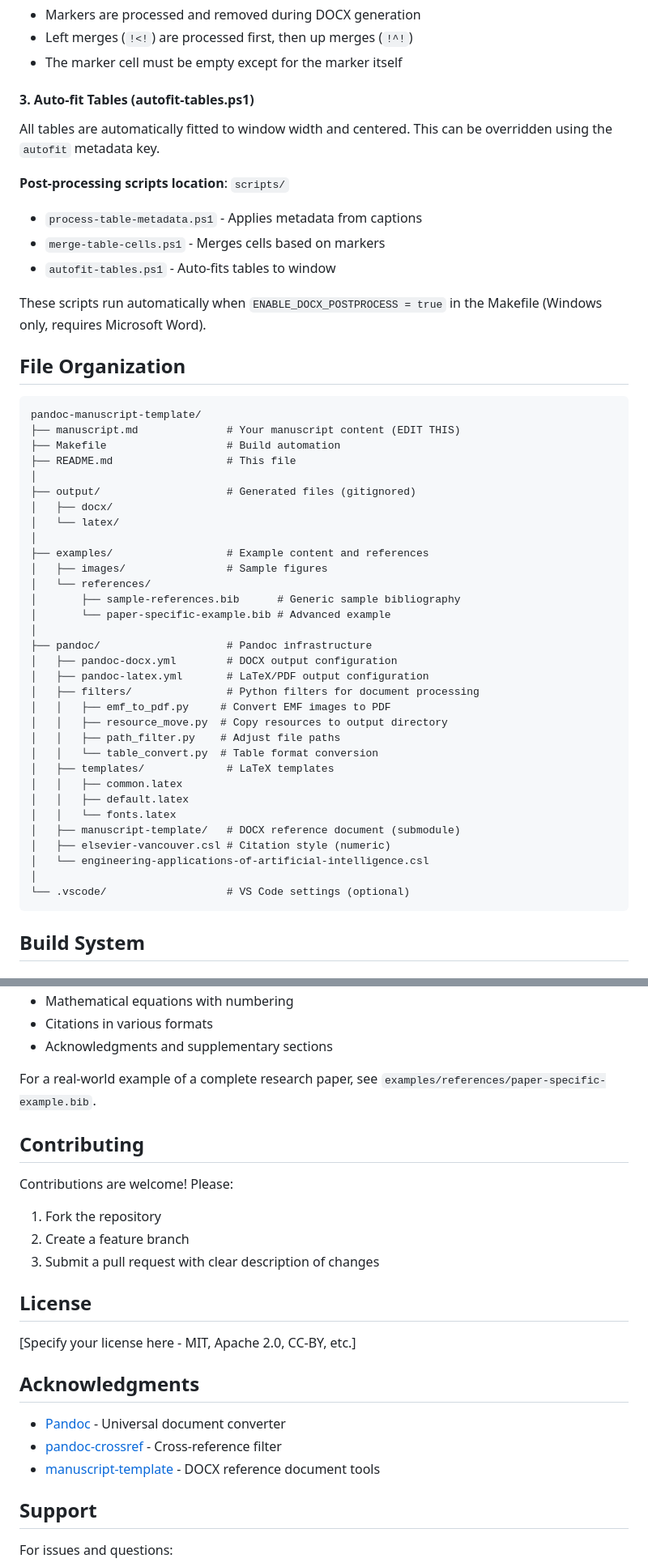
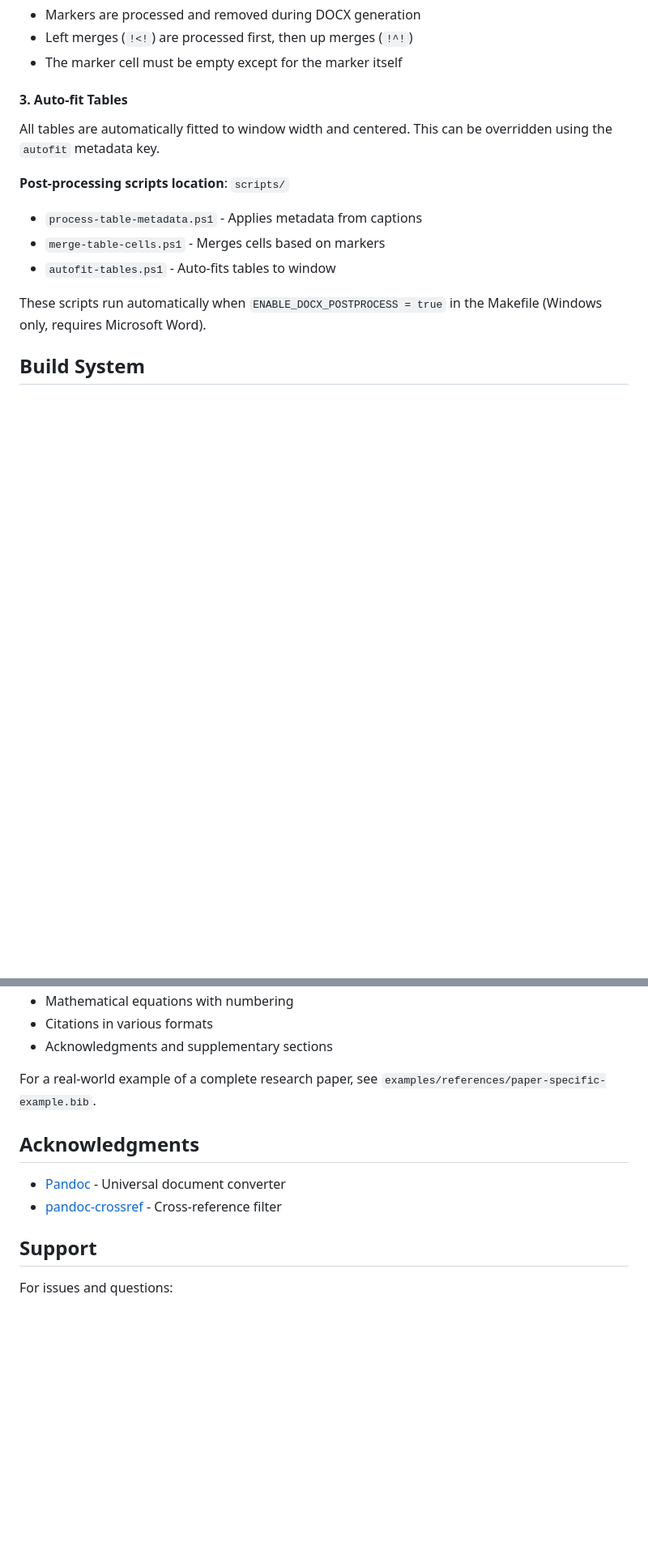
Before and after one commit to cesaryuan/pandoc-manuscript-template, a Markdown page: README.md, 2 parts joined by grey strips. Shown at 81% size. Rendered like a GitHub page; blank space fills up the shorter version.

````diff
--- a/README.md
+++ b/README.md
@@ -210,7 +204,7 @@ In this example, "Group A" will span two rows (merging with the cell below conta
 - Left merges (`!<!`) are processed first, then up merges (`!^!`)
 - The marker cell must be empty except for the marker itself
 
-#### 3. Auto-fit Tables (autofit-tables.ps1)
+#### 3. Auto-fit Tables
 
 All tables are automatically fitted to window width and centered. This can be overridden using the `autofit` metadata key.
 
@@ -220,43 +214,6 @@ All tables are automatically fitted to window width and centered. This can be ov
 - `autofit-tables.ps1` - Auto-fits tables to window
 
 These scripts run automatically when `ENABLE_DOCX_POSTPROCESS = true` in the Makefile (Windows only, requires Microsoft Word).
-
-## File Organization
-
-```
-pandoc-manuscript-template/
-├── manuscript.md              # Your manuscript content (EDIT THIS)
-├── Makefile                   # Build automation
-├── README.md                  # This file
-│
-├── output/                    # Generated files (gitignored)
-│   ├── docx/
-│   └── latex/
-│
-├── examples/                  # Example content and references
-│   ├── images/                # Sample figures
-│   └── references/
-│       ├── sample-references.bib      # Generic sample bibliography
-│       └── paper-specific-example.bib # Advanced example
-│
-├── pandoc/                    # Pandoc infrastructure
-│   ├── pandoc-docx.yml        # DOCX output configuration
-│   ├── pandoc-latex.yml       # LaTeX/PDF output configuration
-│   ├── filters/               # Python filters for document processing
-│   │   ├── emf_to_pdf.py     # Convert EMF images to PDF
-│   │   ├── resource_move.py  # Copy resources to output directory
-│   │   ├── path_filter.py    # Adjust file paths
-│   │   └── table_convert.py  # Table format conversion
-│   ├── templates/             # LaTeX templates
-│   │   ├── common.latex
-│   │   ├── default.latex
-│   │   └── fonts.latex
-│   ├── manuscript-template/   # DOCX reference document (submodule)
-│   ├── elsevier-vancouver.csl # Citation style (numeric)
-│   └── engineering-applications-of-artificial-intelligence.csl
-│
-└── .vscode/                   # VS Code settings (optional)
-```
 
 ## Build System
 
@@ -409,22 +306,11 @@ See `manuscript.md` for a complete example demonstrating:
 
 For a real-world example of a complete research paper, see `examples/references/paper-specific-example.bib`.
 
-## Contributing
-
-Contributions are welcome! Please:
-1. Fork the repository
-2. Create a feature branch
-3. Submit a pull request with clear description of changes
-
-## License
-
-[Specify your license here - MIT, Apache 2.0, CC-BY, etc.]
 
 ## Acknowledgments
 
 - [Pandoc](https://pandoc.org/) - Universal document converter
 - [pandoc-crossref](https://github.com/lierdakil/pandoc-crossref) - Cross-reference filter
-- [manuscript-template](https://github.com/rnwest/pandoc-manuscript-template) - DOCX reference document tools
 
 ## Support
 
````
Also changed, not shown: other parts of README.md (+8 -74 lines).
